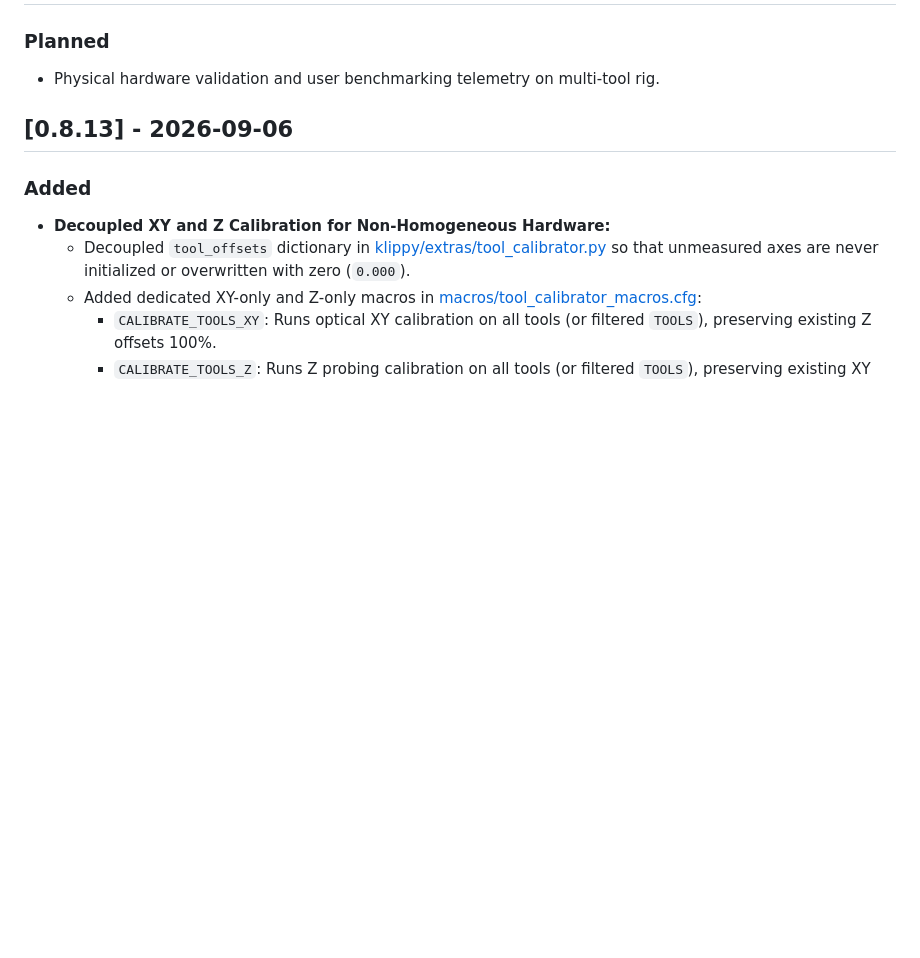
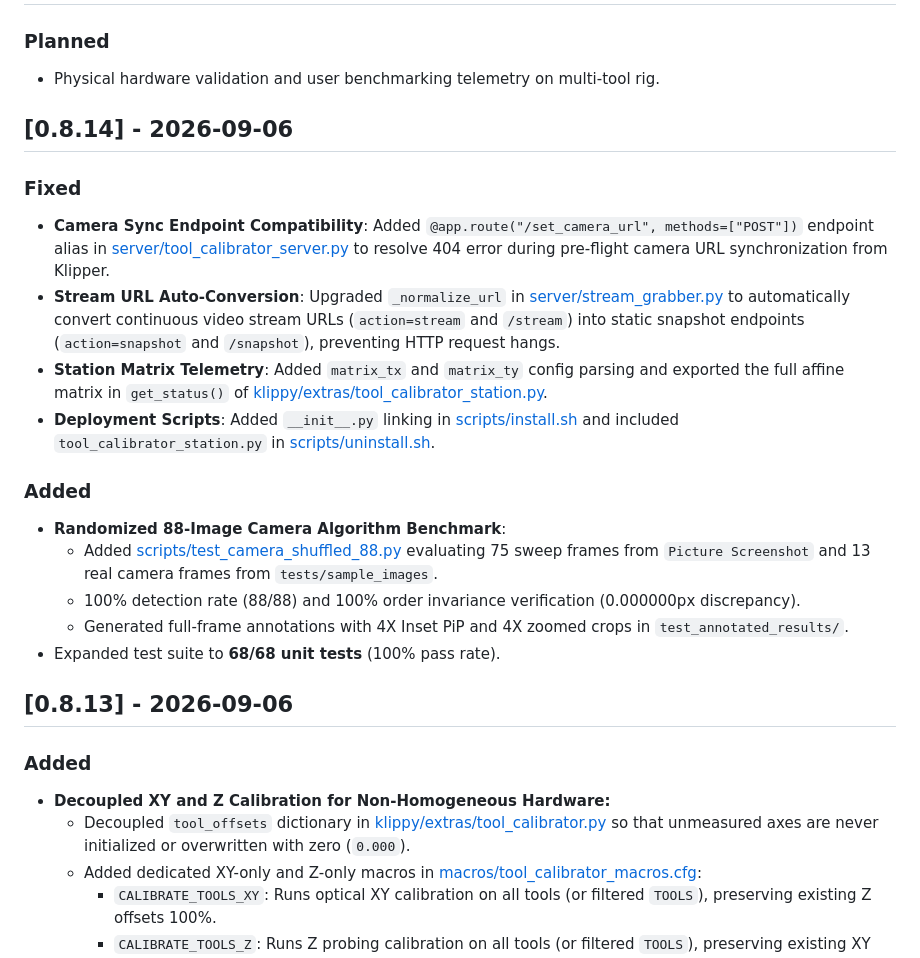
Before and after one commit to IDcrazy123/Tool-Klipper-Calibration, a Markdown page: agent/CHANGELOG.md, the part around the change. GitHub-like rendering; blank space fills up the shorter version.

Commit message:
docs(changelog): update release notes for v0.8.14

```diff
--- a/agent/CHANGELOG.md
+++ b/agent/CHANGELOG.md
@@ -7,6 +7,20 @@ All notable changes to the **Tool-Klipper-Calibration** project are documented i
 ## [Unreleased]
 ### Planned
 - Physical hardware validation and user benchmarking telemetry on multi-tool rig.
+
+## [0.8.14] - 2026-09-06
+### Fixed
+- **Camera Sync Endpoint Compatibility**: Added `@app.route("/set_camera_url", methods=["POST"])` endpoint alias in [server/tool_calibrator_server.py](file:///d:/Desktop/Tool-Klipper-Calibration/server/tool_calibrator_server.py) to resolve 404 error during pre-flight camera URL synchronization from Klipper.
+- **Stream URL Auto-Conversion**: Upgraded `_normalize_url` in [server/stream_grabber.py](file:///d:/Desktop/Tool-Klipper-Calibration/server/stream_grabber.py) to automatically convert continuous video stream URLs (`action=stream` and `/stream`) into static snapshot endpoints (`action=snapshot` and `/snapshot`), preventing HTTP request hangs.
+- **Station Matrix Telemetry**: Added `matrix_tx` and `matrix_ty` config parsing and exported the full affine matrix in `get_status()` of [klippy/extras/tool_calibrator_station.py](file:///d:/Desktop/Tool-Klipper-Calibration/klippy/extras/tool_calibrator_station.py).
+- **Deployment Scripts**: Added `__init__.py` linking in [scripts/install.sh](file:///d:/Desktop/Tool-Klipper-Calibration/scripts/install.sh) and included `tool_calibrator_station.py` in [scripts/uninstall.sh](file:///d:/Desktop/Tool-Klipper-Calibration/scripts/uninstall.sh).
+
+### Added
+- **Randomized 88-Image Camera Algorithm Benchmark**:
+  - Added [scripts/test_camera_shuffled_88.py](file:///d:/Desktop/Tool-Klipper-Calibration/scripts/test_camera_shuffled_88.py) evaluating 75 sweep frames from `Picture Screenshot` and 13 real camera frames from `tests/sample_images`.
+  - 100% detection rate (88/88) and 100% order invariance verification (0.000000px discrepancy).
+  - Generated full-frame annotations with 4X Inset PiP and 4X zoomed crops in `test_annotated_results/`.
+- Expanded test suite to **68/68 unit tests** (100% pass rate).
 
 ## [0.8.13] - 2026-09-06
 ### Added
```
